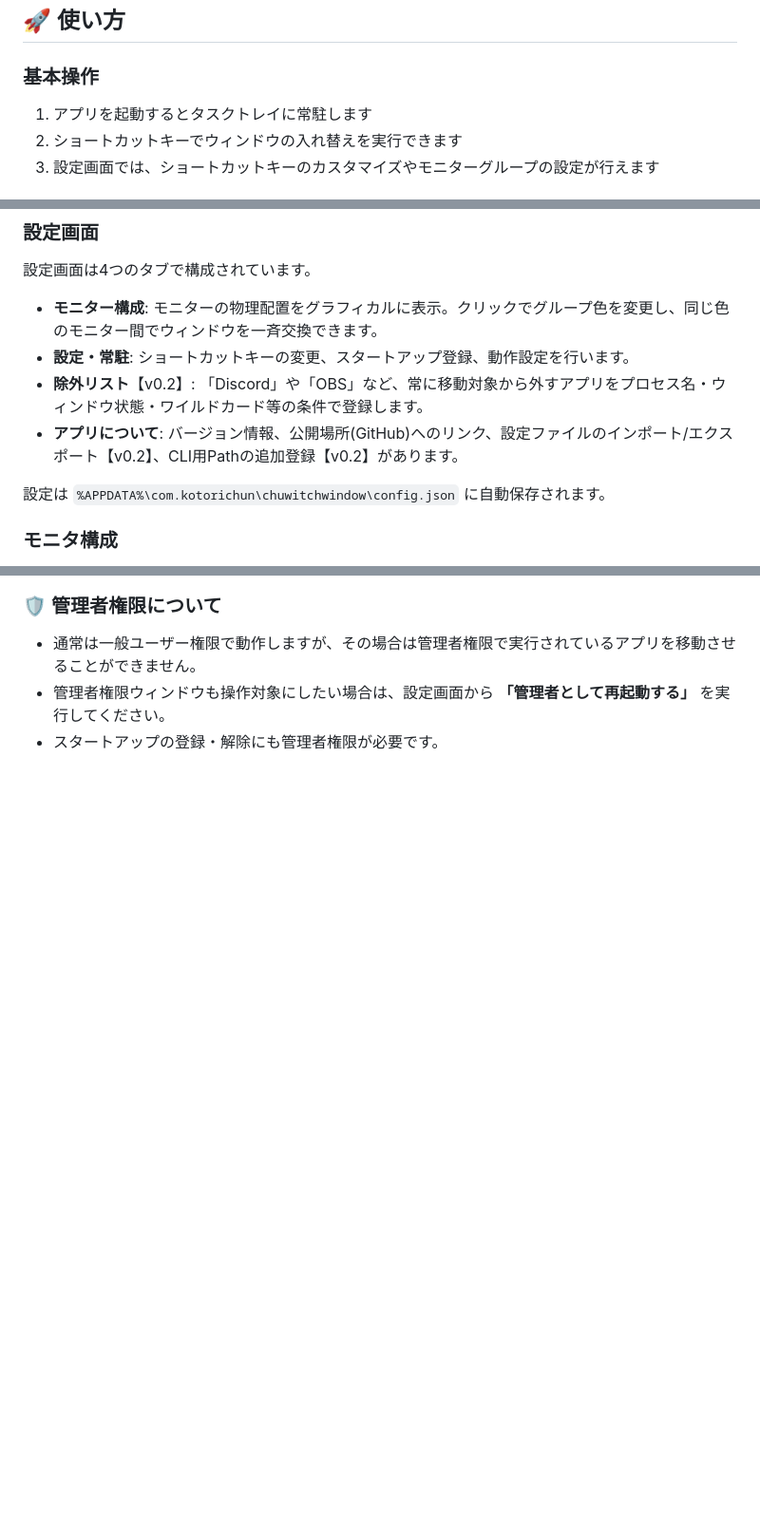
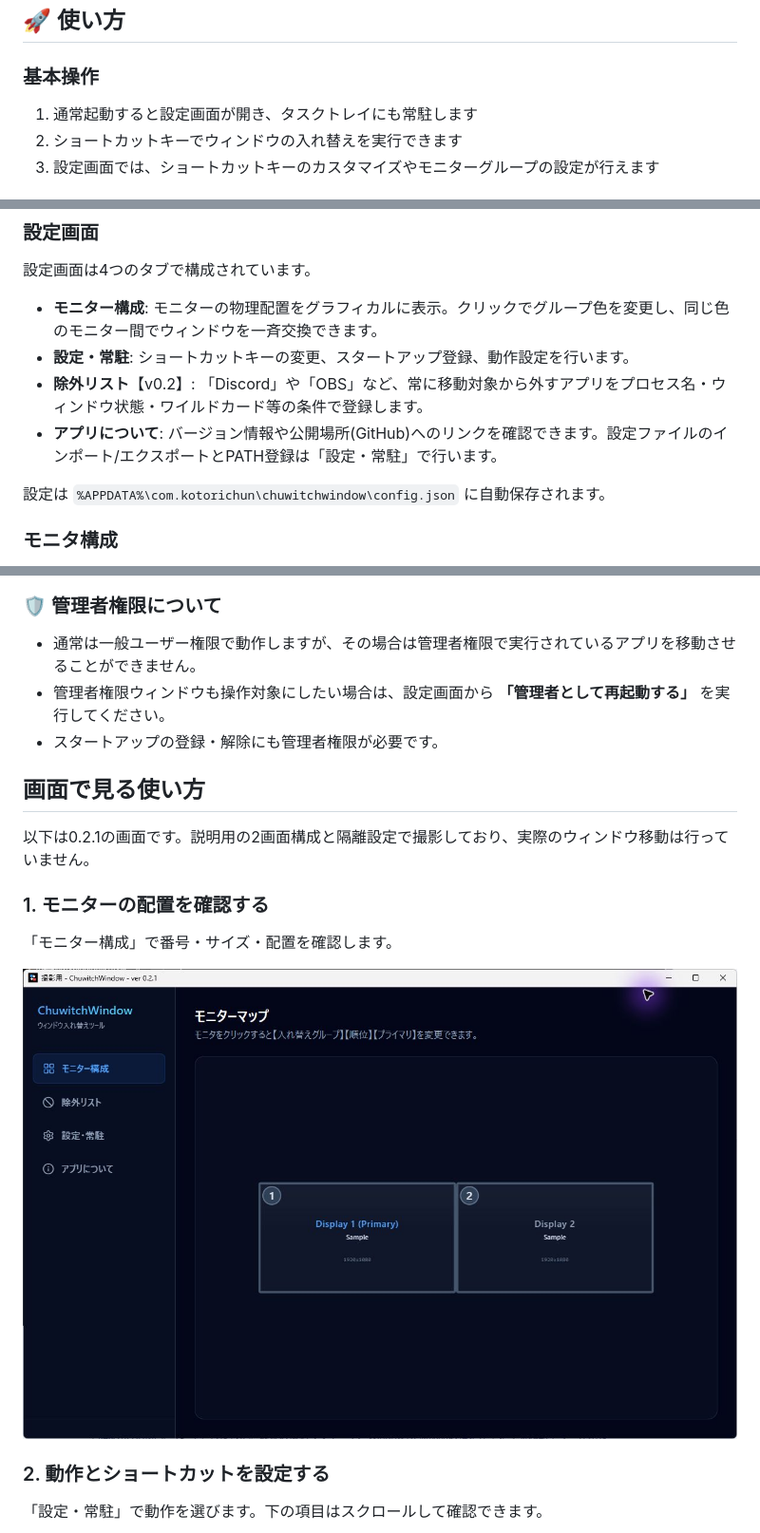
Before and after one commit to KotorinChunChun/ChuwitchWindow, a Markdown page: README.md, 3 parts joined by grey strips. Shown at 95% size. Drawn GitHub-style; pictures changed too: docs/images/readme/01-monitors.png (added); blank space fills up the shorter version.

```diff
--- a/README.md
+++ b/README.md
@@ -58,7 +58,7 @@
 
 ### 基本操作
 
-1. アプリを起動するとタスクトレイに常駐します
+1. 通常起動すると設定画面が開き、タスクトレイにも常駐します
 2. ショートカットキーでウィンドウの入れ替えを実行できます
 3. 設定画面では、ショートカットキーのカスタマイズやモニターグループの設定が行えます
 
@@ -120,7 +119,7 @@ ChuwitchWindow --arrange=grid
 - **モニター構成**: モニターの物理配置をグラフィカルに表示。クリックでグループ色を変更し、同じ色のモニター間でウィンドウを一斉交換できます。
 - **設定・常駐**: ショートカットキーの変更、スタートアップ登録、動作設定を行います。
 - **除外リスト**【v0.2】: 「Discord」や「OBS」など、常に移動対象から外すアプリをプロセス名・ウィンドウ状態・ワイルドカード等の条件で登録します。
-- **アプリについて**: バージョン情報、公開場所(GitHub)へのリンク、設定ファイルのインポート/エクスポート【v0.2】、CLI用Pathの追加登録【v0.2】があります。
+- **アプリについて**: バージョン情報や公開場所(GitHub)へのリンクを確認できます。設定ファイルのインポート/エクスポートとPATH登録は「設定・常駐」で行います。
 
 設定は `%APPDATA%\com.kotorichun\chuwitchwindow\config.json` に自動保存されます。
 
@@ -146,3 +143,18 @@ ChuwitchWindow --arrange=grid
 - 通常は一般ユーザー権限で動作しますが、その場合は管理者権限で実行されているアプリを移動させることができません。
 - 管理者権限ウィンドウも操作対象にしたい場合は、設定画面から **「管理者として再起動する」** を実行してください。
 - スタートアップの登録・解除にも管理者権限が必要です。
+
+## 画面で見る使い方
+
+以下は0.2.1の画面です。説明用の2画面構成と隔離設定で撮影しており、実際のウィンドウ移動は行っていません。
+
+### 1. モニターの配置を確認する
+
+「モニター構成」で番号・サイズ・配置を確認します。
+
+![モニター構成の入口。説明用の2画面が並ぶ](docs/images/readme/01-monitors.png)
+
+### 2. 動作とショートカットを設定する
+
+「設定・常駐」で動作を選びます。下の項目はスクロールして確認できます。
+
```
Also changed, not shown: other parts of README.md (+20 -4 lines), docs/images/readme/02-settings.png (added), docs/images/readme/03-monitor-options.png (added), docs/images/readme/04-group-saved.png (added), docs/images/readme/05-exclusions.png (added), 2 other files.
